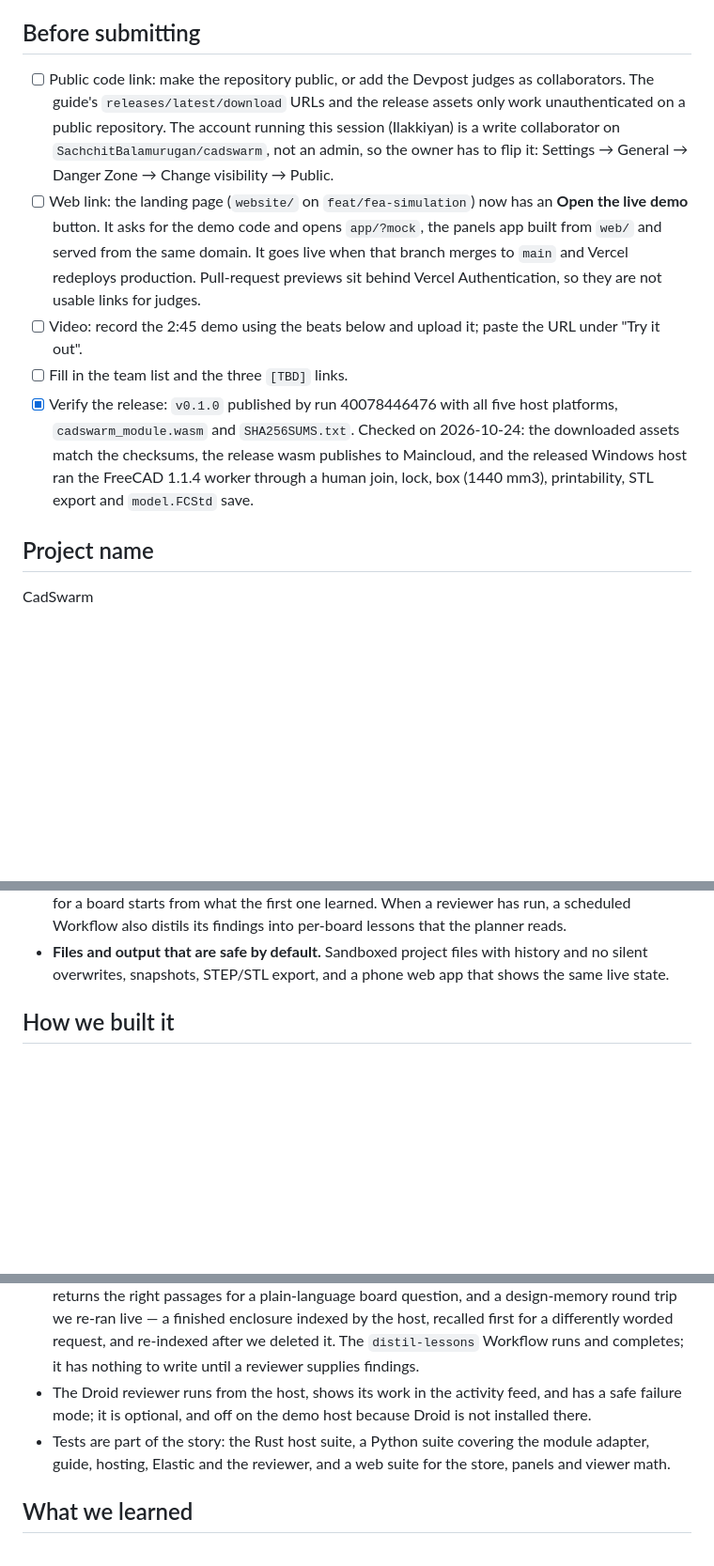
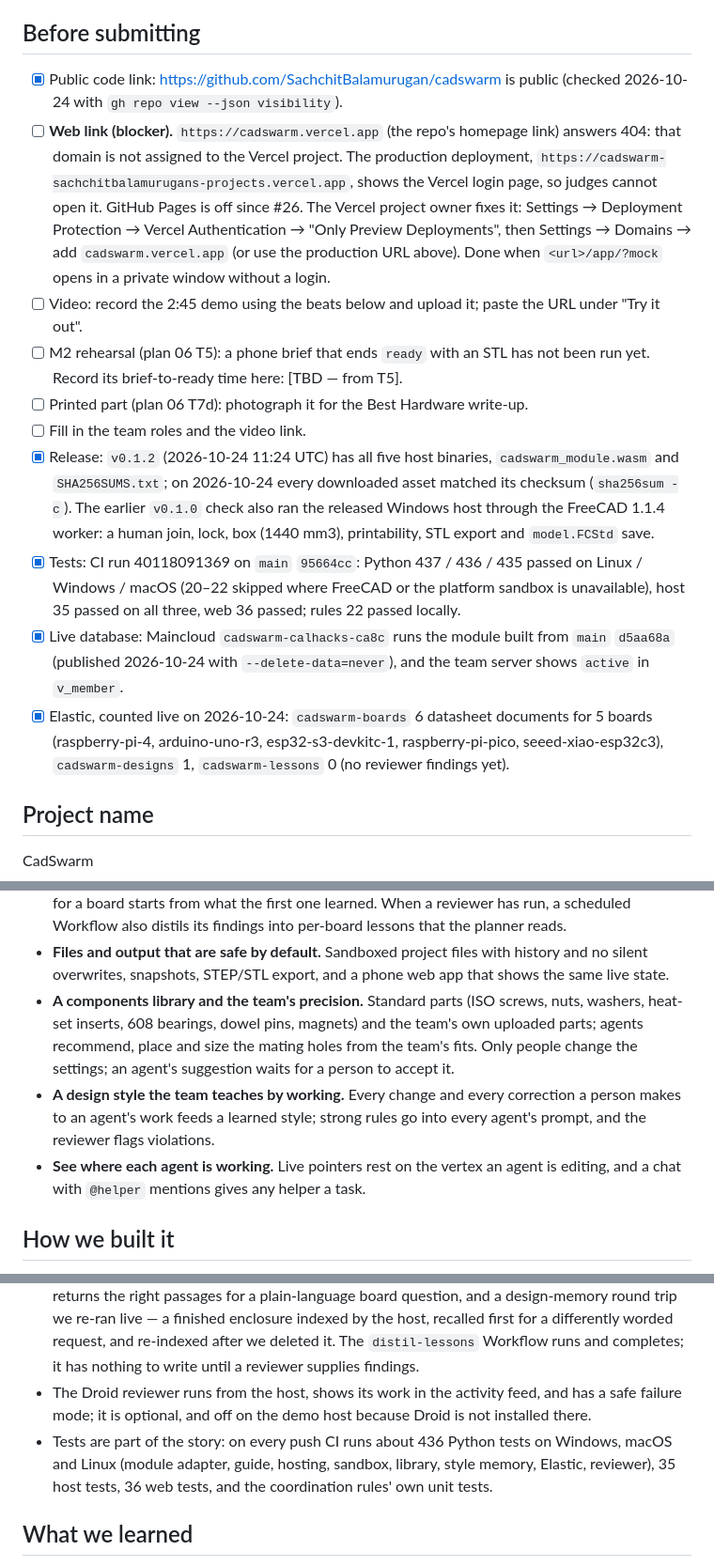
Before and after one commit to CADSwarm/cadswarm, a Markdown page: docs/devpost-submission.md, 3 parts joined by grey strips. Shown at 94% size. Drawn GitHub-style; blank space fills up the shorter version.

Commit message:
docs(devpost): numbers, links, track evidence and the checklist (plan 06 T7b)
- Checklist ticked with evidence: repo public; v0.1.2 assets match SHA256SUMS; CI run 40118091369
  test counts; Maincloud module from main d5aa68a; live Elastic counts (6 datasheet docs, 5 boards).
- Open items: the web link is blocked (cadswarm.vercel.app is 404, production is behind Vercel
  Authentication, Pages is off), the M2 rehearsal timing, the printed part, team roles, the video.
- Try it out: repo and v0.1.2 links, quick-install one-liners.
- New "Prize tracks: what a judge can check" table naming the files for each track.
- What it does: components library and precision settings, learned design style, pointers and chat.

Co-Authored-By: Claude Opus 5.5 <noreply@anthropic.com>

```diff
--- a/docs/devpost-submission.md
+++ b/docs/devpost-submission.md
@@ -5,24 +5,33 @@ Devpost's field limits (the sections below are sized for the "built with a story
 
 ## Before submitting
 
-- [ ] Public code link: make the repository public, or add the Devpost judges as collaborators.
-  The guide's `releases/latest/download` URLs and the release assets only work unauthenticated on a
-  public repository. The account running this session (Ilakkiyan) is a write collaborator on
-  `SachchitBalamurugan/cadswarm`, not an admin, so the owner has to flip it: Settings → General →
-  Danger Zone → Change visibility → Public.
-- [ ] Web link: the landing page (`website/` on `feat/fea-simulation`) now has an **Open the live
-  demo** button. It asks for the demo code and opens `app/?mock`, the panels app built from `web/`
-  and served from the same domain. It goes live when that branch merges to `main` and Vercel
-  redeploys production. Pull-request previews sit behind Vercel Authentication, so they are not
-  usable links for judges.
+- [x] Public code link: https://github.com/SachchitBalamurugan/cadswarm is public (checked 2026-10-24
+  with `gh repo view --json visibility`).
+- [ ] **Web link (blocker).** `https://cadswarm.vercel.app` (the repo's homepage link) answers 404:
+  that domain is not assigned to the Vercel project. The production deployment,
+  `https://cadswarm-sachchitbalamurugans-projects.vercel.app`, shows the Vercel login page, so judges
+  cannot open it. GitHub Pages is off since #26. The Vercel project owner fixes it: Settings →
+  Deployment Protection → Vercel Authentication → "Only Preview Deployments", then Settings → Domains →
+  add `cadswarm.vercel.app` (or use the production URL above). Done when `<url>/app/?mock` opens in a
+  private window without a login.
 - [ ] Video: record the 2:45 demo using the beats below and upload it; paste the URL under "Try it
   out".
-- [ ] Fill in the team list and the three `[TBD]` links.
-- [x] Verify the release: `v0.1.0` published by run 40078446476 with all five host platforms,
-  `cadswarm_module.wasm` and `SHA256SUMS.txt`. Checked on 2026-10-24: the downloaded assets match
-  the checksums, the release wasm publishes to Maincloud, and the released Windows host ran the
-  FreeCAD 1.1.4 worker through a human join, lock, box (1440 mm3), printability, STL export and
-  `model.FCStd` save.
+- [ ] M2 rehearsal (plan 06 T5): a phone brief that ends `ready` with an STL has not been run yet.
+  Record its brief-to-ready time here: [TBD — from T5].
+- [ ] Printed part (plan 06 T7d): photograph it for the Best Hardware write-up.
+- [ ] Fill in the team roles and the video link.
+- [x] Release: `v0.1.2` (2026-10-24 11:24 UTC) has all five host binaries, `cadswarm_module.wasm` and
+  `SHA256SUMS.txt`; on 2026-10-24 every downloaded asset matched its checksum (`sha256sum -c`). The
+  earlier `v0.1.0` check also ran the released Windows host through the FreeCAD 1.1.4 worker: a human
+  join, lock, box (1440 mm3), printability, STL export and `model.FCStd` save.
+- [x] Tests: CI run 40118091369 on `main` `95664cc`: Python 437 / 436 / 435 passed on Linux / Windows
+  / macOS (20–22 skipped where FreeCAD or the platform sandbox is unavailable), host 35 passed on all
+  three, web 36 passed; rules 22 passed locally.
+- [x] Live database: Maincloud `cadswarm-calhacks-ca8c` runs the module built from `main` `d5aa68a`
+  (published 2026-10-24 with `--delete-data=never`), and the team server shows `active` in `v_member`.
+- [x] Elastic, counted live on 2026-10-24: `cadswarm-boards` 6 datasheet documents for 5 boards
+  (raspberry-pi-4, arduino-uno-r3, esp32-s3-devkitc-1, raspberry-pi-pico, seeed-xiao-esp32c3),
+  `cadswarm-designs` 1, `cadswarm-lessons` 0 (no reviewer findings yet).
 
 ## Project name
 
@@ -72,6 +81,15 @@ CadSwarm turns FreeCAD into a shared workspace for a small team of people and th
   also distils its findings into per-board lessons that the planner reads.
 - **Files and output that are safe by default.** Sandboxed project files with history and no silent
   overwrites, snapshots, STEP/STL export, and a phone web app that shows the same live state.
+- **A components library and the team's precision.** Standard parts (ISO screws, nuts, washers,
+  heat-set inserts, 608 bearings, dowel pins, magnets) and the team's own uploaded parts; agents
+  recommend, place and size the mating holes from the team's fits. Only people change the settings;
+  an agent's suggestion waits for a person to accept it.
+- **A design style the team teaches by working.** Every change and every correction a person makes to
+  an agent's work feeds a learned style; strong rules go into every agent's prompt, and the reviewer
+  flags violations.
+- **See where each agent is working.** Live pointers rest on the vertex an agent is editing, and a
+  chat with `@helper` mentions gives any helper a task.
 
 ## How we built it
 
@@ -147,8 +165,9 @@ five host platforms plus the wasm and publishes the release when a `v*` tag is p
   has nothing to write until a reviewer supplies findings.
 - The Droid reviewer runs from the host, shows its work in the activity feed, and has a safe failure
   mode; it is optional, and off on the demo host because Droid is not installed there.
-- Tests are part of the story: the Rust host suite, a Python suite covering the module adapter,
-  guide, hosting, Elastic and the reviewer, and a web suite for the store, panels and viewer math.
+- Tests are part of the story: on every push CI runs about 436 Python tests on Windows, macOS and Linux
+  (module adapter, guide, hosting, sandbox, library, style memory, Elastic, reviewer), 35 host tests,
+  36 web tests, and the coordination rules' own unit tests.
 
 ## What we learned
 
```
Also changed, not shown: other parts of docs/devpost-submission.md (+24 -7 lines).
